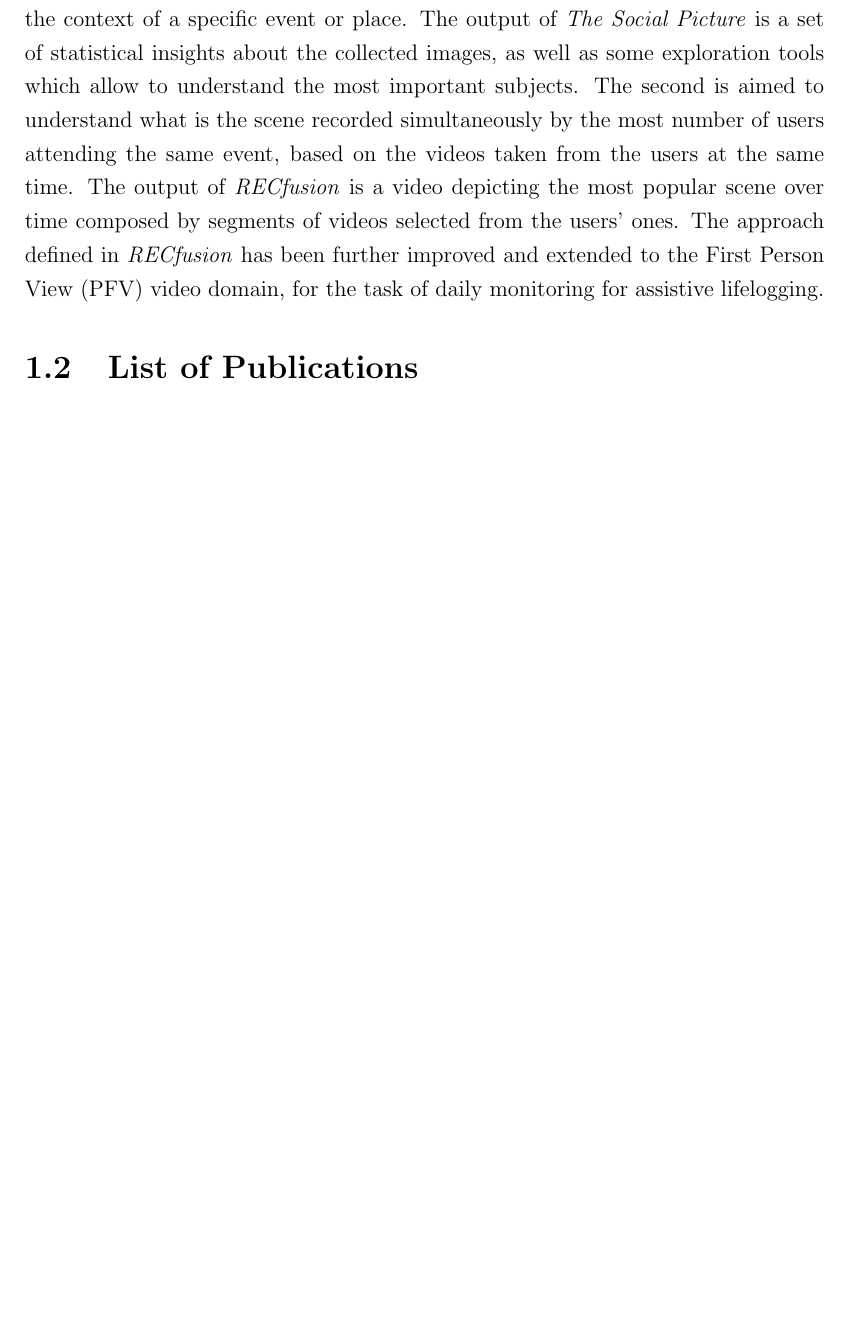
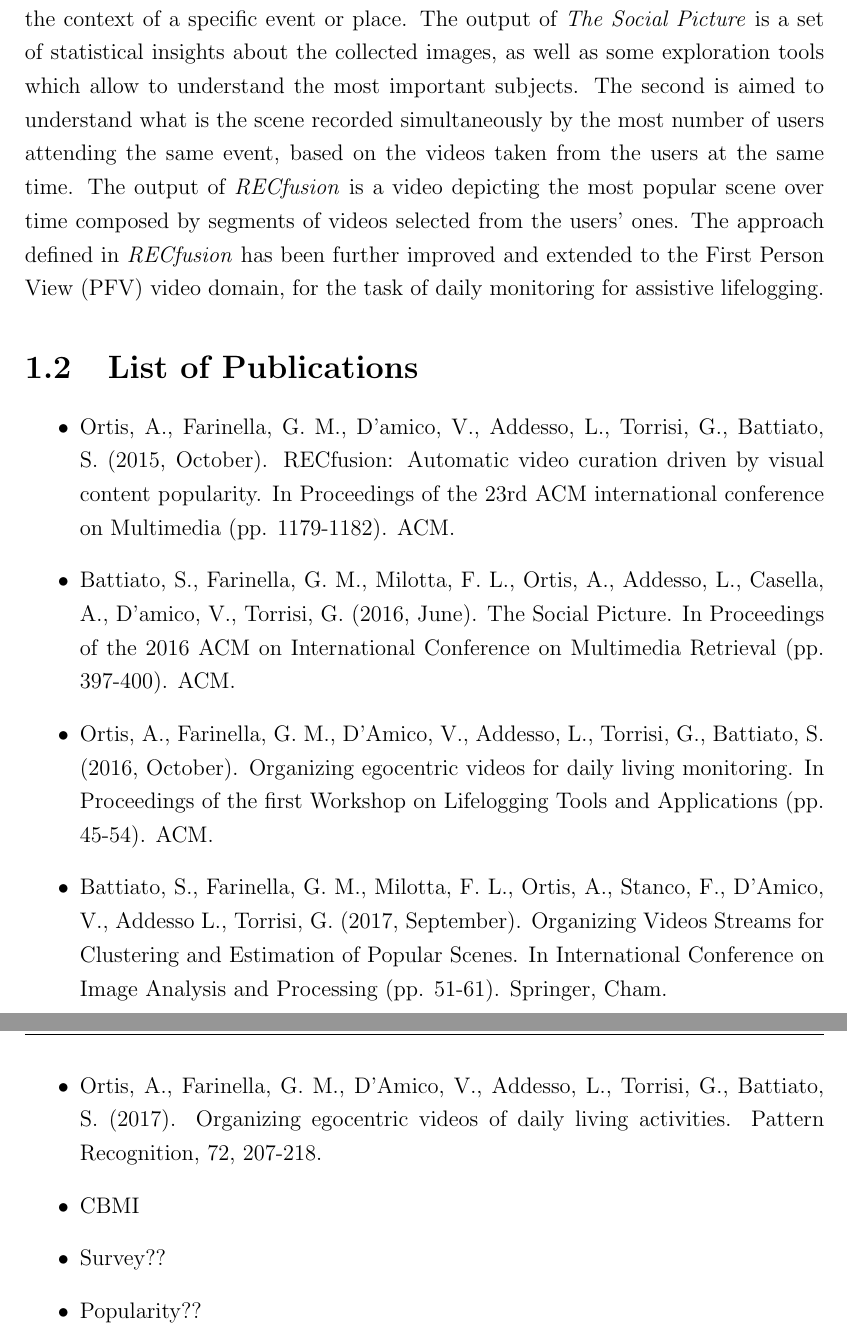
Before and after one commit to alex88o/PhdThesis, a LaTeX thesis (PhDThesis.tex, which reads TeX_files/chap1.tex): part of page 9 of 28 before the commit and two parts of pages 10 and 11 of 30 after it, the two joined at a grey line, cut so that both start at the same text, the shorter picture padded with empty space. Compiled offline with pdfLaTeX.

Commit message:
introduction improved, list of papers added

```diff
--- a/TeX_files/chap1.tex
+++ b/TeX_files/chap1.tex
@@ -50,3 +57,14 @@ The approach defined in \textit{RECfusion} has been further improved and extende
 
 
 \section{List of Publications}
+
+\begin{itemize}
+	\item Ortis, A., Farinella, G. M., D'amico, V., Addesso, L., Torrisi, G., Battiato, S. (2015, October). RECfusion: Automatic video curation driven by visual content popularity. In Proceedings of the 23rd ACM international conference on Multimedia (pp. 1179-1182). ACM.
+	\item Battiato, S., Farinella, G. M., Milotta, F. L., Ortis, A., Addesso, L., Casella, A.,  D'amico, V., Torrisi, G. (2016, June). The Social Picture. In Proceedings of the 2016 ACM on International Conference on Multimedia Retrieval (pp. 397-400). ACM.
+	\item Ortis, A., Farinella, G. M., D'Amico, V., Addesso, L., Torrisi, G.,  Battiato, S. (2016, October). Organizing egocentric videos for daily living monitoring. In Proceedings of the first Workshop on Lifelogging Tools and Applications (pp. 45-54). ACM.
+	\item Battiato, S., Farinella, G. M., Milotta, F. L., Ortis, A., Stanco, F., D’Amico, V., Addesso L., Torrisi, G. (2017, September). Organizing Videos Streams for Clustering and Estimation of Popular Scenes. In International Conference on Image Analysis and Processing (pp. 51-61). Springer, Cham.
+	\item Ortis, A., Farinella, G. M., D’Amico, V., Addesso, L., Torrisi, G., Battiato, S. (2017). Organizing egocentric videos of daily living activities. Pattern Recognition, 72, 207-218.
+	\item CBMI
+	\item Survey??
+	\item Popularity??
+\end{itemize}
```
Also changed, not shown: sample-bibliography.bib (+12 -0 lines), TeX_files/chap1.tex (11 more changed lines), 13 other files.
